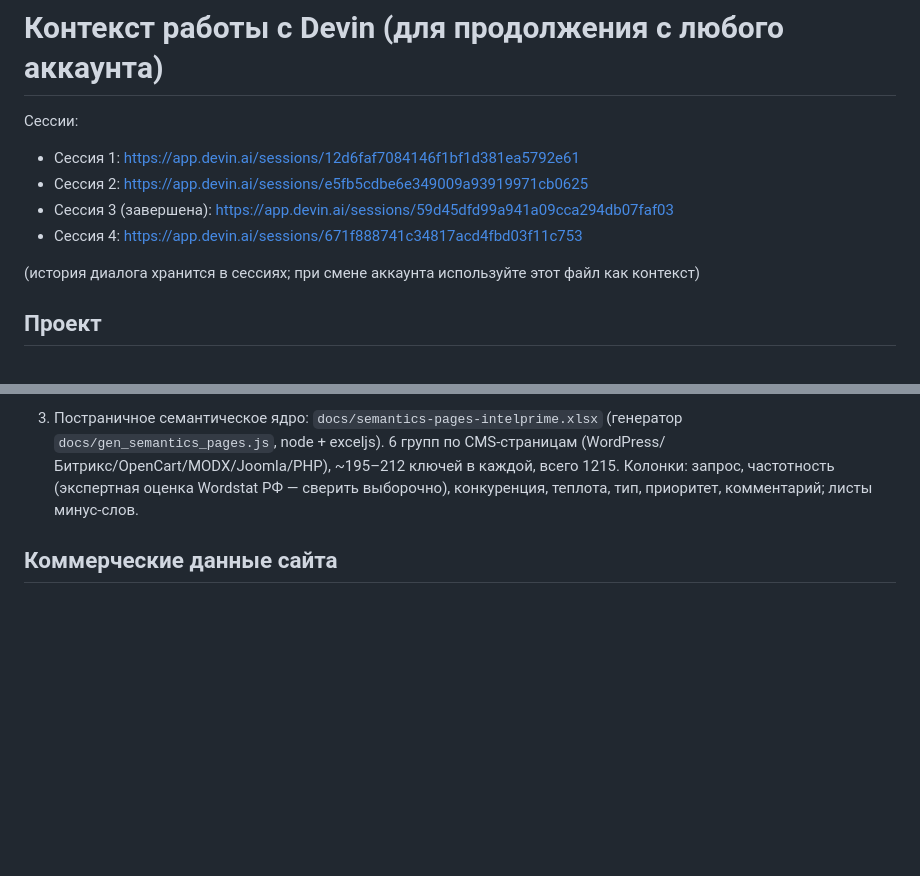
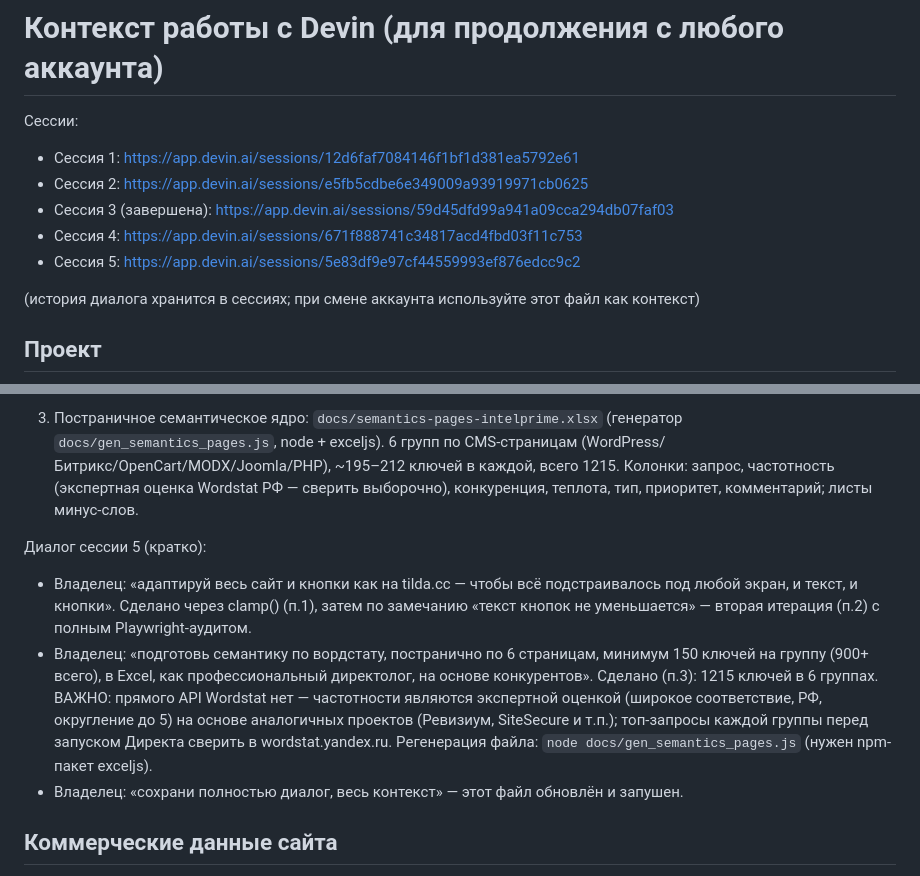
Before and after one commit to bratkaprod-cell/new, a Markdown page: docs/devin-context.md, 2 parts joined by grey strips. Rendered like a GitHub page; blank space fills up the shorter version.

Commit message:
docs: save session 5 dialog and context

```diff
--- a/docs/devin-context.md
+++ b/docs/devin-context.md
@@ -5,6 +5,7 @@
 - Сессия 2: https://app.devin.ai/sessions/e5fb5cdbe6e349009a93919971cb0625
 - Сессия 3 (завершена): https://app.devin.ai/sessions/59d45dfd99a941a09cca294db07faf03
 - Сессия 4: https://app.devin.ai/sessions/671f888741c34817acd4fbd03f11c753
+- Сессия 5: https://app.devin.ai/sessions/5e83df9e97cf44559993ef876edcc9c2
 
 (история диалога хранится в сессиях; при смене аккаунта используйте этот файл как контекст)
 
@@ -198,6 +199,19 @@
    Колонки: запрос, частотность (экспертная оценка Wordstat РФ — сверить выборочно),
    конкуренция, теплота, тип, приоритет, комментарий; листы минус-слов.
 
+Диалог сессии 5 (кратко):
+- Владелец: «адаптируй весь сайт и кнопки как на tilda.cc — чтобы всё подстраивалось
+  под любой экран, и текст, и кнопки». Сделано через clamp() (п.1), затем по замечанию
+  «текст кнопок не уменьшается» — вторая итерация (п.2) с полным Playwright-аудитом.
+- Владелец: «подготовь семантику по вордстату, постранично по 6 страницам, минимум
+  150 ключей на группу (900+ всего), в Excel, как профессиональный директолог,
+  на основе конкурентов». Сделано (п.3): 1215 ключей в 6 группах. ВАЖНО: прямого API
+  Wordstat нет — частотности являются экспертной оценкой (широкое соответствие, РФ,
+  округление до 5) на основе аналогичных проектов (Ревизиум, SiteSecure и т.п.);
+  топ-запросы каждой группы перед запуском Директа сверить в wordstat.yandex.ru.
+  Регенерация файла: `node docs/gen_semantics_pages.js` (нужен npm-пакет exceljs).
+- Владелец: «сохрани полностью диалог, весь контекст» — этот файл обновлён и запушен.
+
 ## Коммерческие данные сайта
 
 Диагностика бесплатно · ответ за 10 минут · срок 4–12 ч (макс. 24 ч) · без предоплаты ·
```
